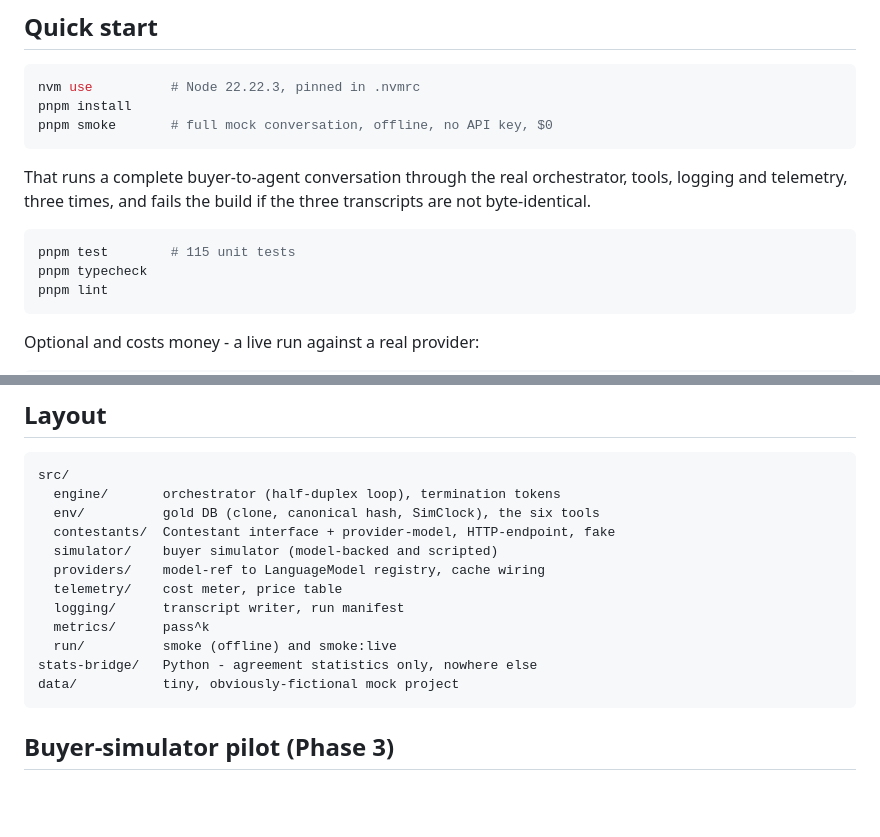
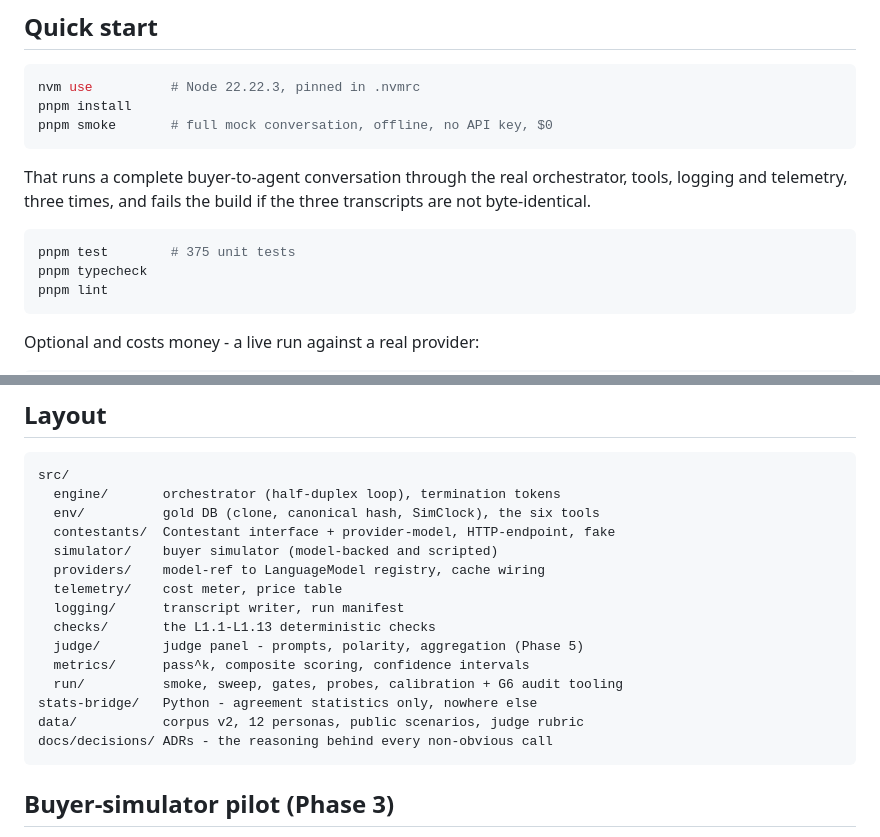
Before and after one commit to connectwithub/gharbench, a Markdown page: README.md, 2 parts joined by grey strips. Drawn GitHub-style; blank space fills up the shorter version.

````diff
--- a/README.md
+++ b/README.md
@@ -41,7 +44,7 @@ tools, logging and telemetry, three times, and fails the build if the three
 transcripts are not byte-identical.
 
 ```sh
-pnpm test        # 115 unit tests
+pnpm test        # 375 unit tests
 pnpm typecheck
 pnpm lint
 ```
@@ -277,10 +280,13 @@ src/
   providers/    model-ref to LanguageModel registry, cache wiring
   telemetry/    cost meter, price table
   logging/      transcript writer, run manifest
-  metrics/      pass^k
-  run/          smoke (offline) and smoke:live
+  checks/       the L1.1-L1.13 deterministic checks
+  judge/        judge panel - prompts, polarity, aggregation (Phase 5)
+  metrics/      pass^k, composite scoring, confidence intervals
+  run/          smoke, sweep, gates, probes, calibration + G6 audit tooling
 stats-bridge/   Python - agreement statistics only, nowhere else
-data/           tiny, obviously-fictional mock project
+data/           corpus v2, 12 personas, public scenarios, judge rubric
+docs/decisions/ ADRs - the reasoning behind every non-obvious call
 ```
 
 ## Buyer-simulator pilot (Phase 3)
````
Also changed, not shown: other parts of README.md (+55 -7 lines).
